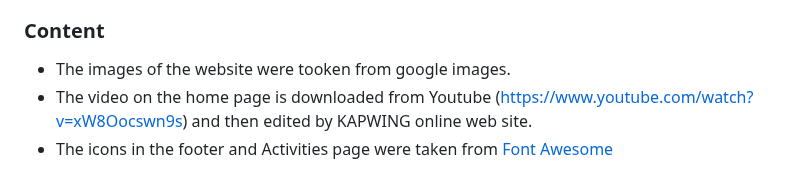
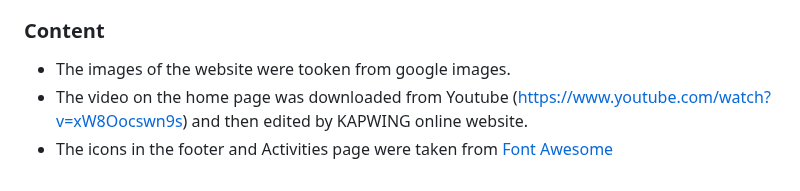
Before and after one commit to teman67/Project-1, a Markdown page: README.md, the part around the change. Drawn GitHub-style.

```diff
--- a/README.md
+++ b/README.md
@@ -85,5 +85,5 @@ The live link can be found here - https://teman67.github.io/Project-1/index.html
 ### Content
 
 - The images of the website were tooken from google images.
-- The video on the home page is downloaded from Youtube (https://www.youtube.com/watch?v=xW8Oocswn9s) and then edited by KAPWING online web site.
+- The video on the home page was downloaded from Youtube (https://www.youtube.com/watch?v=xW8Oocswn9s) and then edited by KAPWING online website.
 - The icons in the footer and Activities page were taken from [Font Awesome](https://fontawesome.com/)
```
